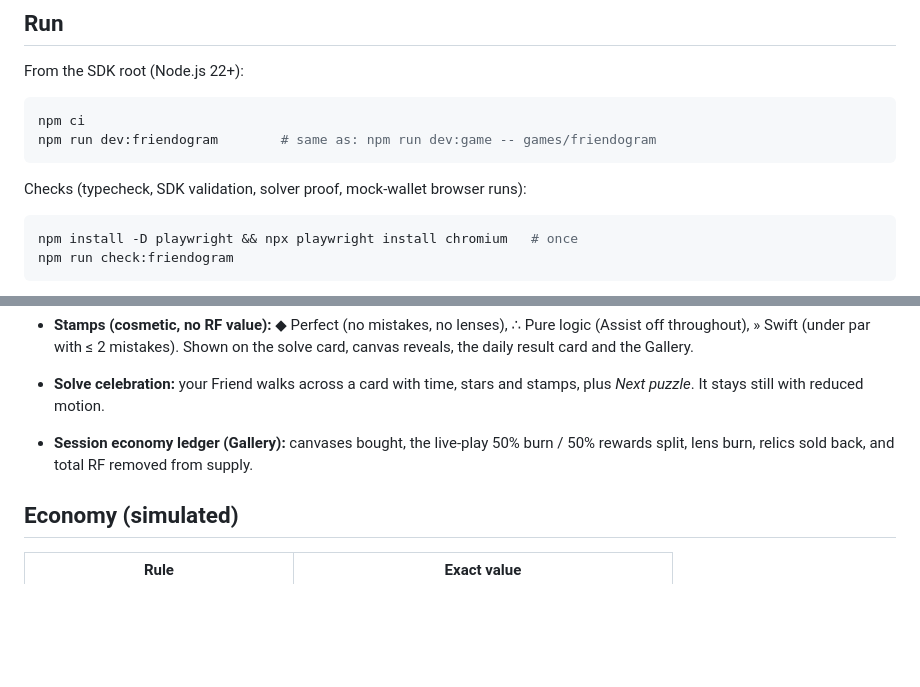
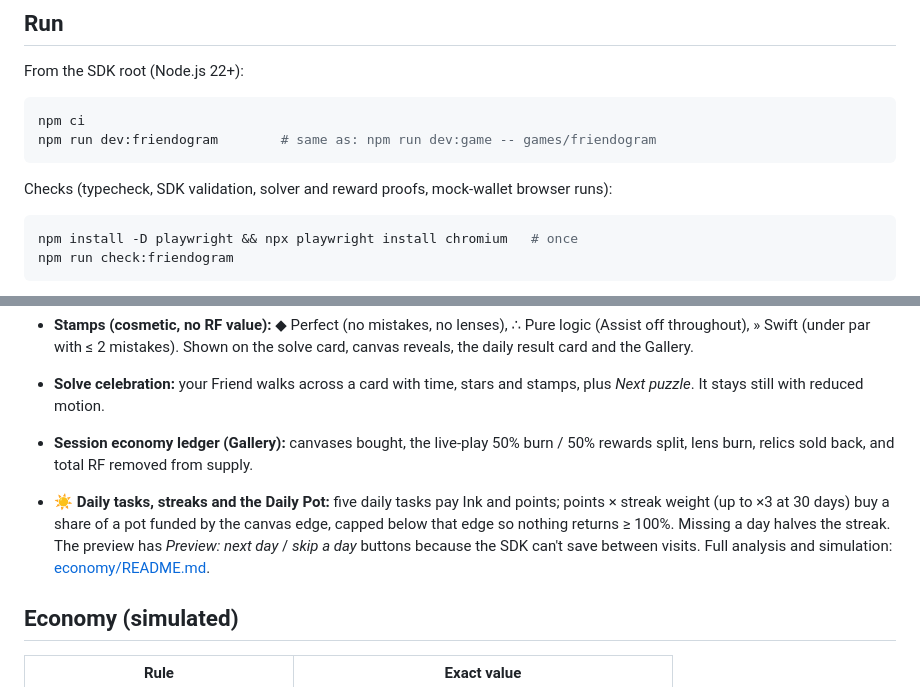
Before and after one commit to pavanraj08-boop/friendogram, a Markdown page: game/README.md, 2 parts joined by grey strips. GitHub-like rendering; blank space fills up the shorter version.

Commit message:
Daily tasks, streaks, Daily Pot

````diff
--- a/game/README.md
+++ b/game/README.md
@@ -13,7 +13,7 @@ npm ci
 npm run dev:friendogram        # same as: npm run dev:game -- games/friendogram
 ```
 
-Checks (typecheck, SDK validation, solver proof, mock-wallet browser runs):
+Checks (typecheck, SDK validation, solver and reward proofs, mock-wallet browser runs):
 
 ```sh
 npm install -D playwright && npx playwright install chromium   # once
@@ -84,6 +84,12 @@ choose an owned hardwired Generations Friend (generation ≥ 1) and play.
 - **Session economy ledger (Gallery):** canvases bought, the live-play 50% burn / 50%
   rewards split, lens burn, relics sold back, and total RF removed from supply.
 
+- **☀ Daily tasks, streaks and the Daily Pot:** five daily tasks pay Ink and points; points ×
+  streak weight (up to ×3 at 30 days) buy a share of a pot funded by the canvas edge, capped
+  below that edge so nothing returns ≥ 100%. Missing a day halves the streak. The preview has
+  *Preview: next day* / *skip a day* buttons because the SDK can't save between visits. Full
+  analysis and simulation: [economy/README.md](economy/README.md).
+
 ## Economy (simulated)
 
 | Rule | Exact value |
````
Also changed, not shown: game/screenshot-daily.png (added), 6 other files.
